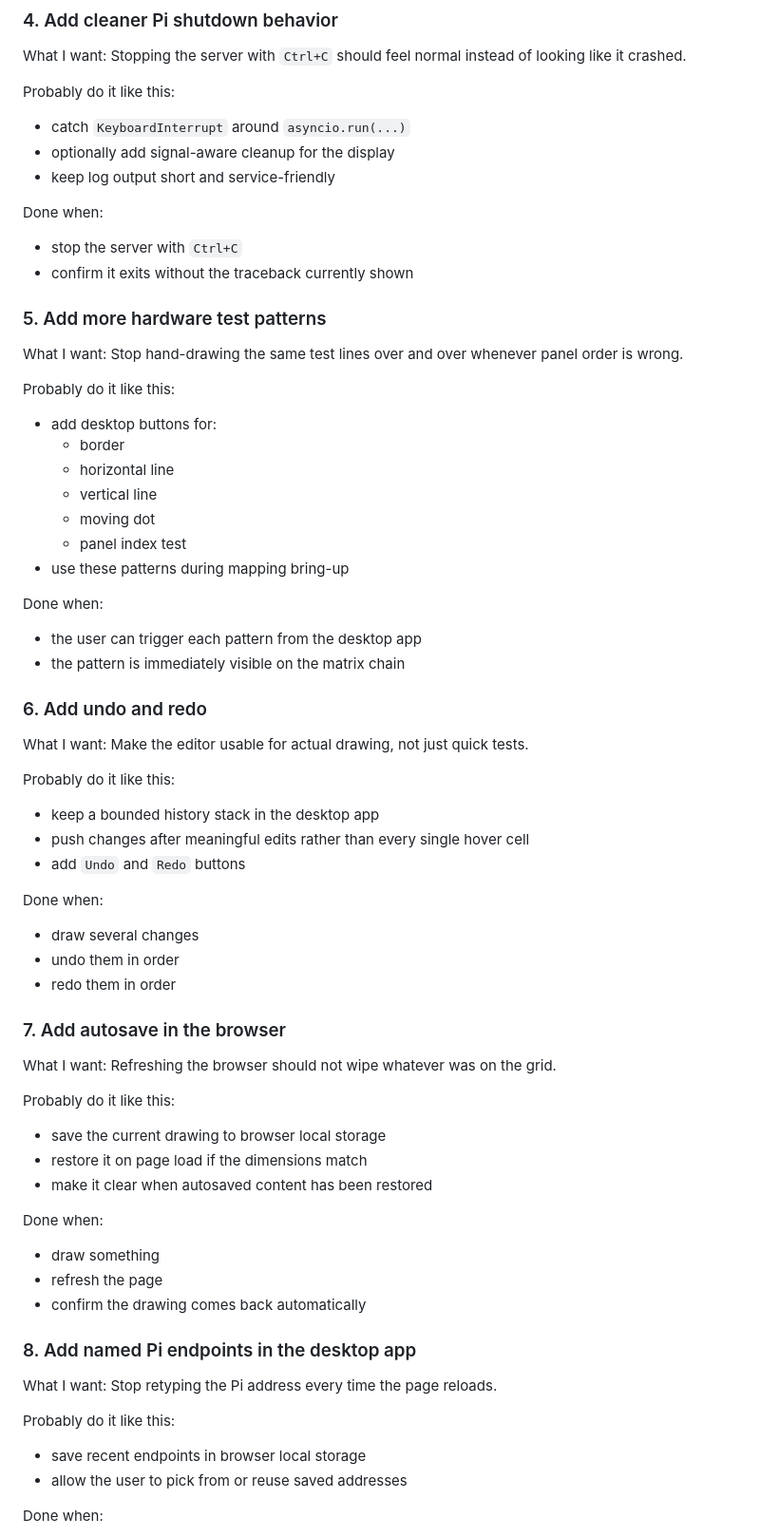
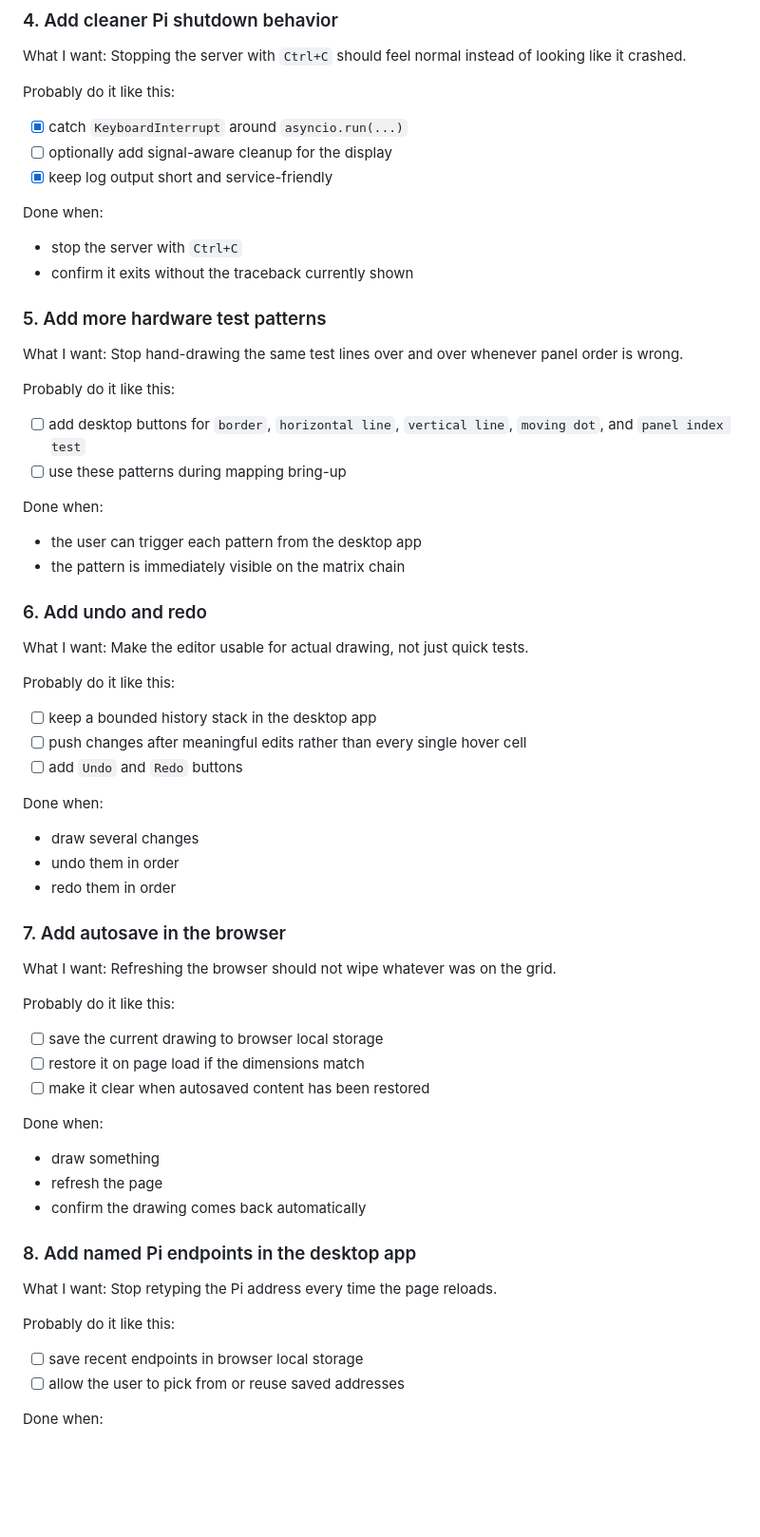
Before and after one commit to Ninjapokemon/Project-Fifo, a Markdown page: TODO.md, the part around one of its changes. Shown at 95% size. Rendered like a GitHub page; blank space fills up the shorter version.

```diff
--- a/TODO.md
+++ b/TODO.md
@@ -97,9 +93,9 @@ Stopping the server with `Ctrl+C` should feel normal instead of looking like it
 
 Probably do it like this:
 
-- catch `KeyboardInterrupt` around `asyncio.run(...)`
-- optionally add signal-aware cleanup for the display
-- keep log output short and service-friendly
+- [x] catch `KeyboardInterrupt` around `asyncio.run(...)`
+- [ ] optionally add signal-aware cleanup for the display
+- [x] keep log output short and service-friendly
 
 Done when:
 
@@ -113,13 +109,8 @@ Stop hand-drawing the same test lines over and over whenever panel order is wron
 
 Probably do it like this:
 
-- add desktop buttons for:
-  - border
-  - horizontal line
-  - vertical line
-  - moving dot
-  - panel index test
-- use these patterns during mapping bring-up
+- [ ] add desktop buttons for `border`, `horizontal line`, `vertical line`, `moving dot`, and `panel index test`
+- [ ] use these patterns during mapping bring-up
 
 Done when:
 
@@ -133,9 +124,9 @@ Make the editor usable for actual drawing, not just quick tests.
 
 Probably do it like this:
 
-- keep a bounded history stack in the desktop app
-- push changes after meaningful edits rather than every single hover cell
-- add `Undo` and `Redo` buttons
+- [ ] keep a bounded history stack in the desktop app
+- [ ] push changes after meaningful edits rather than every single hover cell
+- [ ] add `Undo` and `Redo` buttons
 
 Done when:
 
@@ -150,9 +141,9 @@ Refreshing the browser should not wipe whatever was on the grid.
 
 Probably do it like this:
 
-- save the current drawing to browser local storage
-- restore it on page load if the dimensions match
-- make it clear when autosaved content has been restored
+- [ ] save the current drawing to browser local storage
+- [ ] restore it on page load if the dimensions match
+- [ ] make it clear when autosaved content has been restored
 
 Done when:
 
@@ -167,8 +158,8 @@ Stop retyping the Pi address every time the page reloads.
 
 Probably do it like this:
 
-- save recent endpoints in browser local storage
-- allow the user to pick from or reuse saved addresses
+- [ ] save recent endpoints in browser local storage
+- [ ] allow the user to pick from or reuse saved addresses
 
 Done when:
 
```
Also changed, not shown: other parts of TODO.md (+38 -55 lines).
